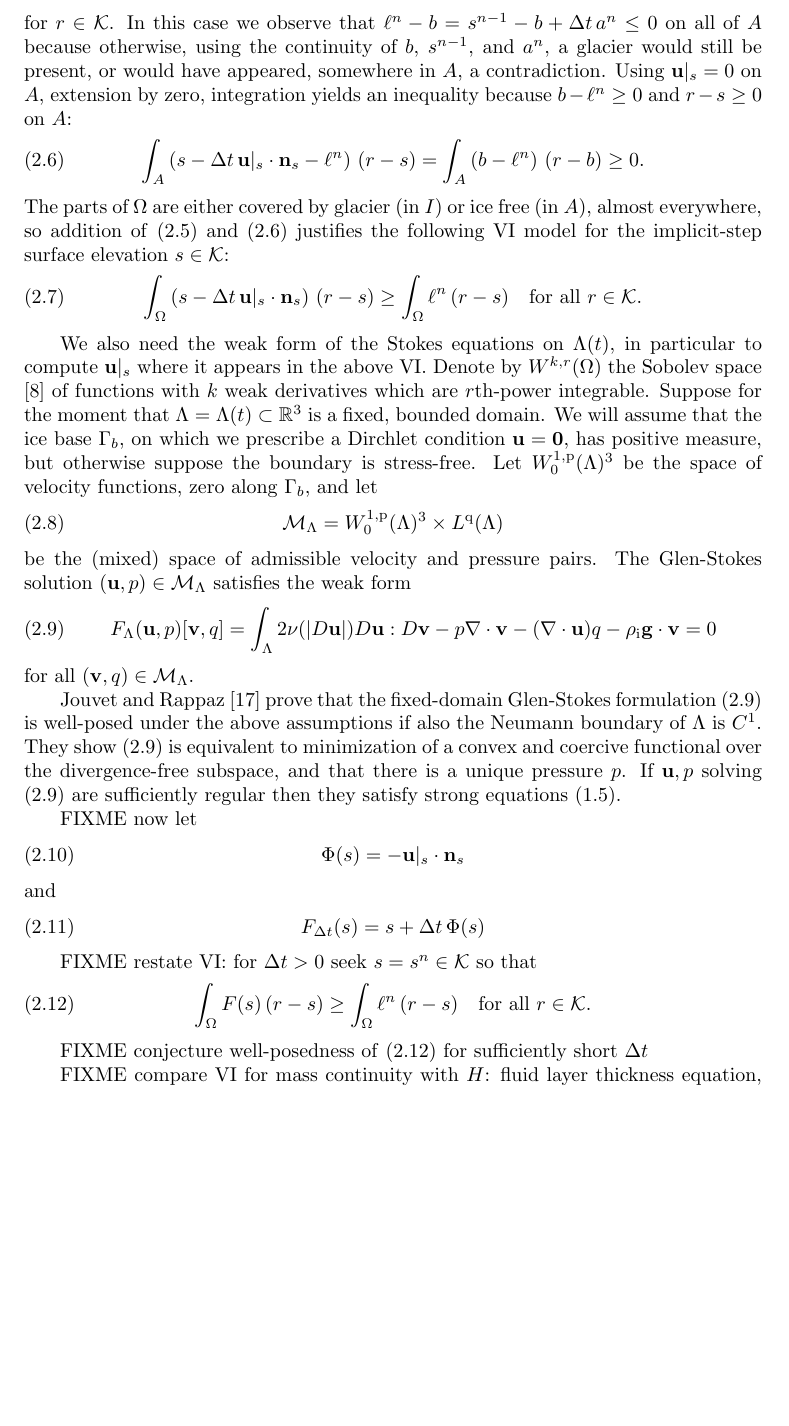
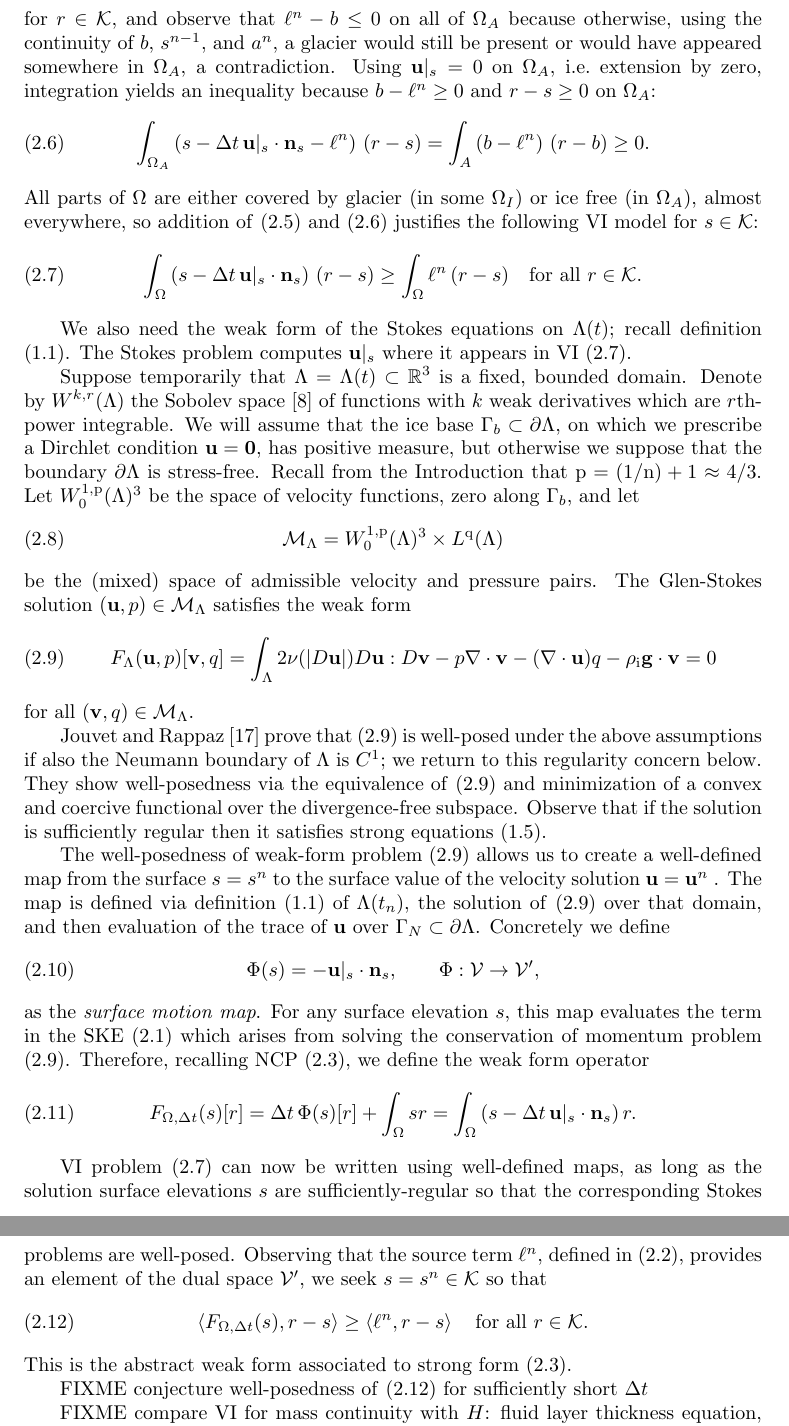
Before and after one commit to bueler/glacier-fe-estimate, a LaTeX paper (paper/estimate.tex): part of page 6 of 11 before the commit and two parts of pages 6 and 7 of 11 after it, the two joined at a grey line, cut at the place of the change, the shorter picture padded with empty space. Compiled offline with pdfLaTeX.

Commit message:
improve and pin-down weak forms, and their derivation

```diff
--- a/paper/estimate.tex
+++ b/paper/estimate.tex
@@ -218,14 +218,16 @@ To derive the VI form, the following argument is from \cite{Bueler2021conservati
 \end{equation}
-for all $r\in\cK$.  On the other hand, suppose $A \subset \Omega$ is measurable and a subset of the active (ice-free) region $A \subset \{x\,:\,s(x)=b(x)\}$.  Note that $r-s=r-b\ge 0$ on $A$ for $r\in\cK$.  In this case we observe that $\ell^n - b = s^{n-1} - b + \Delta t\,a^n\le 0$ on all of $A$ because otherwise, using the continuity of $b$, $s^{n-1}$, and $a^n$, a glacier would still be present, or would have appeared, somewhere in $A$, a contradiction.  Using $\bu|_s=0$ on $A$, extension by zero, integration yields an inequality because $b-\ell^n \ge 0$ and $r-s\ge 0$ on $A$:
+for all $r\in\cK$.  On the other hand, suppose $\Omega_A \subset \{x\,:\,s(x)=b(x)\} \subset \Omega$ is a measurable subset of the active (ice-free) region.  Note that $r-s=r-b\ge 0$ on $\Omega_A$ for $r\in\cK$, and observe that $\ell^n - b \le 0$ on all of $\Omega_A$ because otherwise, using the continuity of $b$, $s^{n-1}$, and $a^n$, a glacier would still be present or would have appeared somewhere in $\Omega_A$, a contradiction.  Using $\bu|_s=0$ on $\Omega_A$, i.e.~extension by zero, integration yields an inequality because $b-\ell^n \ge 0$ and $r-s\ge 0$ on $\Omega_A$:
 \begin{equation}
-\int_A \left(s - \Delta t\,\bu|_s \cdot \bn_s - \ell^n\right)\,(r-s) = \int_A \left(b - \ell^n\right)\,(r-b) \ge 0.  \label{eq:activetruth}
+\int_{\Omega_A} \left(s - \Delta t\,\bu|_s \cdot \bn_s - \ell^n\right)\,(r-s) = \int_A \left(b - \ell^n\right)\,(r-b) \ge 0.  \label{eq:activetruth}
 \end{equation}
-The parts of $\Omega$ are either covered by glacier (in $I$) or ice free (in $A$), almost everywhere, so addition of \eqref{eq:inactivetruth} and \eqref{eq:activetruth} justifies the following VI model for the implicit-step surface elevation $s \in \cK$:
+All parts of $\Omega$ are either covered by glacier (in some $\Omega_I$) or ice free (in $\Omega_A$), almost everywhere, so addition of \eqref{eq:inactivetruth} and \eqref{eq:activetruth} justifies the following VI model for $s \in \cK$:
 \begin{equation}
 \int_\Omega \left(s - \Delta t\,\bu|_s \cdot \bn_s\right)\,(r-s) \ge \int_\Omega \ell^n \,(r-s) \quad \text{for all } r \in \cK. \label{eq:be:viearly}
 \end{equation}
 
-We also need the weak form of the Stokes equations on $\Lambda(t)$, in particular to compute $\bu|_s$ where it appears in the above VI.  Denote by $W^{k,r}(\Omega)$ the Sobolev space \cite{Evans2010} of functions with $k$ weak derivatives which are $r$th-power integrable.  Suppose for the moment that $\Lambda = \Lambda(t) \subset \RR^3$ is a fixed, bounded domain.  We will assume that the ice base $\Gamma_b$, on which we prescribe a Dirchlet condition $\bu=\bzero$, has positive measure, but otherwise suppose the boundary is stress-free.  Let $W_0^{1,\pp}(\Lambda)^{3}$ be the space of velocity functions, zero along $\Gamma_b$, and let
+We also need the weak form of the Stokes equations on $\Lambda(t)$; recall definition \eqref{eq:icydomain}.  The Stokes problem computes $\bu|_s$ where it appears in VI \eqref{eq:be:viearly}.
+
+Suppose temporarily that $\Lambda = \Lambda(t) \subset \RR^3$ is a fixed, bounded domain.  Denote by $W^{k,r}(\Lambda)$ the Sobolev space \cite{Evans2010} of functions with $k$ weak derivatives which are $r$th-power integrable.  We will assume that the ice base $\Gamma_b\subset\partial \Lambda$, on which we prescribe a Dirchlet condition $\bu=\bzero$, has positive measure, but otherwise we suppose that the boundary $\partial \Lambda$ is stress-free.  Recall from the Introduction that $\pp=(1/\nn)+1\approx 4/3$.  Let $W_0^{1,\pp}(\Lambda)^{3}$ be the space of velocity functions, zero along $\Gamma_b$, and let
 \begin{equation}
 \mathcal{M}_\Lambda = W_0^{1,\pp}(\Lambda)^3 \times L^\qq(\Lambda)  \label{eq:mixed}
 \end{equation}
@@ -235,21 +237,22 @@ F_\Lambda(\bu,p)[\bv,q] = \int_\Lambda 2 \nu(|D\bu|) D\bu : D\bv - p \Div\bv - (
 \end{equation}
 for all $(\bv,q) \in \mathcal{M}_\Lambda$.
 
-Jouvet and Rappaz \cite{JouvetRappaz2011} prove that the fixed-domain Glen-Stokes formulation \eqref{eq:glenstokesweak} is well-posed under the above assumptions if also the Neumann boundary of $\Lambda$ is $C^1$.  They show \eqref{eq:glenstokesweak} is equivalent to minimization of a convex and coercive functional over the divergence-free subspace, and that there is a unique pressure $p$.  If $\bu,p$ solving \eqref{eq:glenstokesweak} are sufficiently regular then they satisfy strong equations \eqref{eq:stokes}.
+Jouvet and Rappaz \cite{JouvetRappaz2011} prove that \eqref{eq:glenstokesweak} is well-posed under the above assumptions if also the Neumann boundary of $\Lambda$ is $C^1$; we return to this regularity concern below.  They show well-posedness via the equivalence of \eqref{eq:glenstokesweak} and minimization of a convex and coercive functional over the divergence-free subspace.  Observe that if the solution is sufficiently regular then it satisfies strong equations \eqref{eq:stokes}.
 
-FIXME now let
+The well-posedness of weak-form problem \eqref{eq:glenstokesweak} allows us to create a well-defined map from the surface $s=s^n$ to the surface value of the velocity solution $\bu=\bu^n$ .  The map is defined via definition \eqref{eq:icydomain} of $\Lambda(t_n)$, the solution of \eqref{eq:glenstokesweak} over that domain, and then evaluation of the trace of $\bu$ over $\Gamma_N\subset \partial\Lambda$.  Concretely we define
 \begin{equation}
-\Phi(s) = - \bu|_s\cdot \bn_s \label{eq:be:Phidefine}
+\Phi(s) = - \bu|_s\cdot \bn_s, \qquad \Phi:\cV \to \cV', \label{eq:be:Phidefine}
 \end{equation}
-and
+as the \emph{surface motion map}.  For any surface elevation $s$, this map evaluates the term in the SKE \eqref{eq:be:ske} which arises from solving the conservation of momentum problem \eqref{eq:glenstokesweak}.  Therefore, recalling NCP \eqref{eq:be:ncp}, we define the weak form operator
 \begin{equation}
-F_{\Delta t}(s) = s + \Delta t\,\Phi(s)  \label{eq:be:Fdefine}
+F_{\Omega,\Delta t}(s)[r] = \Delta t\,\Phi(s)[r] + \int_\Omega s r = \int_\Omega \left(s - \Delta t\, \bu|_s \cdot \bn_s\right) r.  \label{eq:be:Fdefine}
 \end{equation}
 
-FIXME restate VI: for $\Delta t>0$ seek $s = s^n \in \cK$ so that
+VI problem \eqref{eq:be:viearly} can now be written using well-defined maps, as long as the solution surface elevations $s$ are sufficiently-regular so that the corresponding Stokes problems are well-posed.  Observing that the source term $\ell^n$, defined in \eqref{eq:be:source}, provides an element of the dual space $\cV'$, we seek $s = s^n \in \cK$ so that
 \begin{equation}
-\int_\Omega F(s)\,(r-s) \ge \int_\Omega \ell^n \,(r-s) \quad \text{for all } r \in \cK. \label{eq:be:vi}
+\ip{F_{\Omega,\Delta t}(s)}{r-s} \ge \ip{\ell^n}{r-s} \quad \text{for all } r \in \cK. \label{eq:be:vi}
 \end{equation}
+This is the abstract weak form associated to strong form \eqref{eq:be:ncp}.
 
 FIXME conjecture well-posedness of \eqref{eq:be:vi} for sufficiently short $\Delta t$
 
```
Also changed, not shown: paper/estimate.tex (24 more changed lines).
